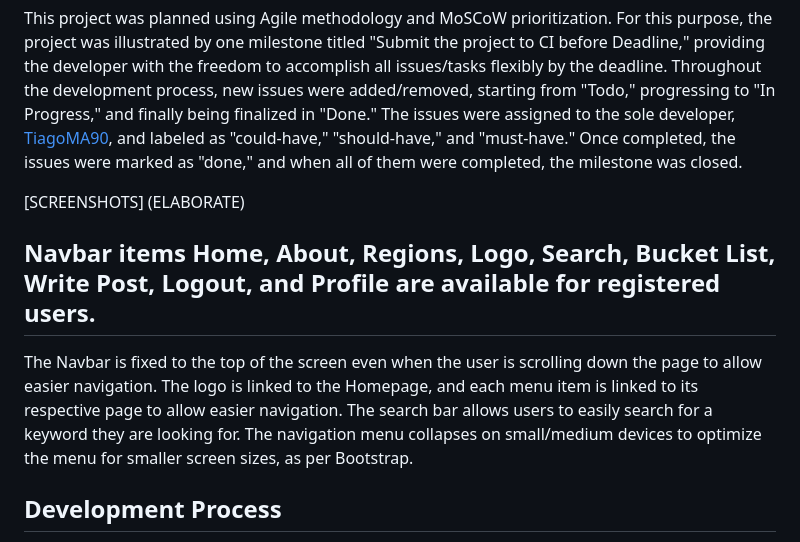
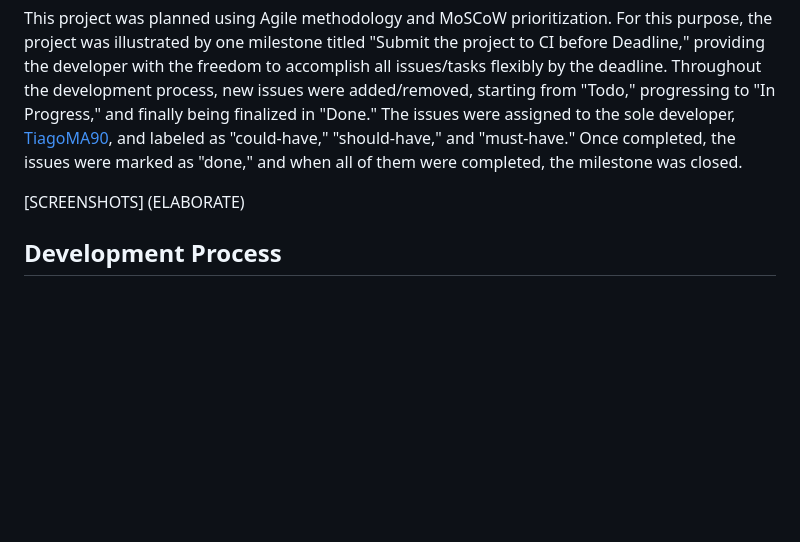
Before and after one commit to TiagoMA90/digital-nomads, a Markdown page: README.md, the part around the change. Rendered like a GitHub page; blank space fills up the shorter version.

```diff
--- a/README.md
+++ b/README.md
@@ -158,12 +158,6 @@ Once completed, the issues were marked as "done," and when all of them were comp
 
 [SCREENSHOTS] (ELABORATE)
 
-## Navbar items Home, About, Regions, Logo, Search, Bucket List, Write Post, Logout, and Profile are available for registered users.
-The Navbar is fixed to the top of the screen even when the user is scrolling down the page to allow easier navigation.
-The logo is linked to the Homepage, and each menu item is linked to its respective page to allow easier navigation.
-The search bar allows users to easily search for a keyword they are looking for.
-The navigation menu collapses on small/medium devices to optimize the menu for smaller screen sizes, as per Bootstrap.
-
 ## Development Process
 The project started out as a forum for Ads of Events, where users could post events taking place at a certain time in a certain location.
 Users would open up a thread, give a brief description of the event, target the location with Google Maps API, and set the date. After an event took place, it would be automatically deleted.
```
